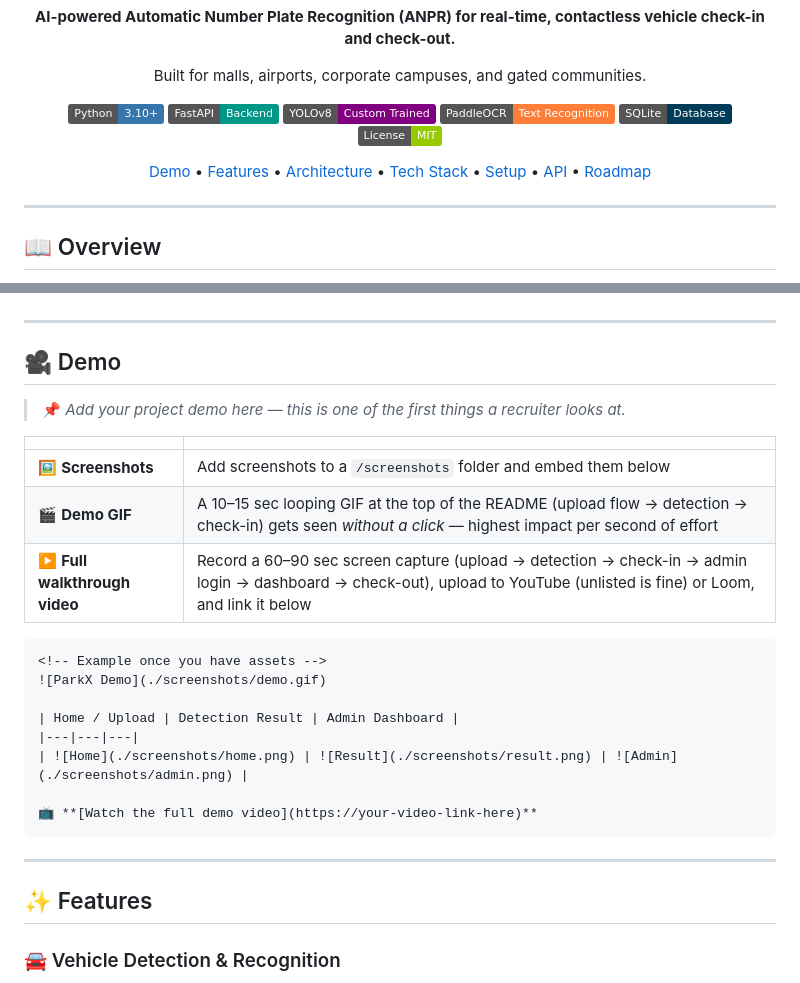
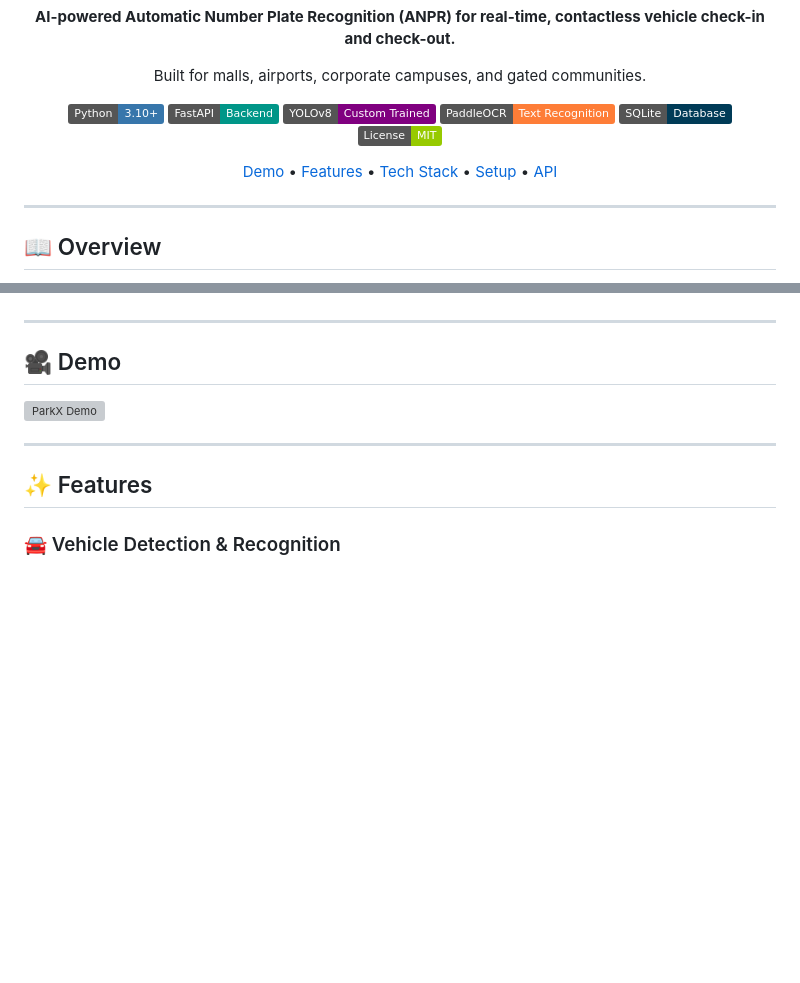
Before and after one commit to ak-junior3339/ParkX-Next-Generation-Smart-Parking-v2, a Markdown page: README.md, 2 parts joined by grey strips. Rendered like a GitHub page; badges without logos; blank space fills up the shorter version; grey boxes are pictures that could not be loaded.

````diff
--- a/README.md
+++ b/README.md
@@ -13,7 +13,7 @@ Built for malls, airports, corporate campuses, and gated communities.
 [![SQLite](https://img.shields.io/badge/SQLite-Database-003B57?logo=sqlite&logoColor=white)](https://www.sqlite.org/)
 [![License](https://img.shields.io/badge/License-MIT-green.svg)](#license)
 
-[Demo](#-demo) • [Features](#-features) • [Architecture](#-system-architecture) • [Tech Stack](#-tech-stack) • [Setup](#-getting-started) • [API](#-api-reference) • [Roadmap](#-roadmap--future-scope)
+[Demo](#-demo) • [Features](#-features) •  [Tech Stack](#-tech-stack) • [Setup](#-getting-started) • [API](#-api-reference)
 
 </div>
 
@@ -37,24 +37,10 @@ This is **Version 2** of the project — evolved from a manually-triggered detec
 
 ## 🎥 Demo
 
-> 📌 *Add your project demo here — this is one of the first things a recruiter looks at.*
 
-| | |
-|---|---|
-| 🖼️ **Screenshots** | Add screenshots to a `/screenshots` folder and embed them below |
-| 🎬 **Demo GIF** | A 10–15 sec looping GIF at the top of the README (upload flow → detection → check-in) gets seen *without a click* — highest impact per second of effort |
-| ▶️ **Full walkthrough video** | Record a 60–90 sec screen capture (upload → detection → check-in → admin login → dashboard → check-out), upload to YouTube (unlisted is fine) or Loom, and link it below |
+![ParkX Demo](screenshots/ParkX-Demo.gif)
 
-```markdown
-<!-- Example once you have assets -->
-![ParkX Demo](./screenshots/demo.gif)
 
-| Home / Upload | Detection Result | Admin Dashboard |
-|---|---|---|
-| ![Home](./screenshots/home.png) | ![Result](./screenshots/result.png) | ![Admin](./screenshots/admin.png) |
-
-📺 **[Watch the full demo video](https://your-video-link-here)**
-```
 
 ---
 
````
Also changed, not shown: other parts of README.md (+0 -22 lines).
